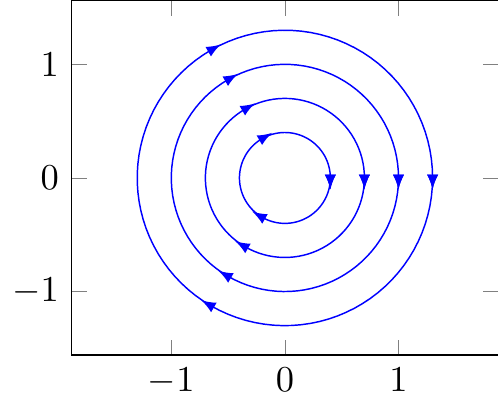
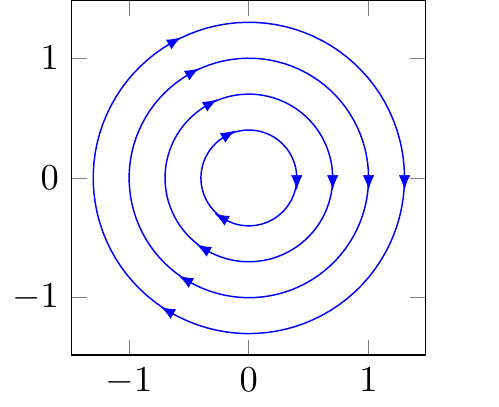
Before and after one commit to yukiueda90/DynamicalSystem, a LaTeX figure (figures/center.tex): the whole page. Compiled offline with pdfLaTeX.

```diff
--- a/figures/spiral.tex
+++ b/figures/center.tex
@@ -10,7 +10,7 @@
         \begin{axis}[
             scale=0.6, % scale
             % view = {0}{90},
-            % xmin=-0.48,xmax=1.48,ymin=-0.68,ymax=1.48, % range of plot
+            xmin=-1.48,xmax=1.48,ymin=-1.48,ymax=1.48, % range of plot
             % legend style={at={(axis cs: 1,0)}, anchor=south east}, % position of legends
             % unit vector ratio = {1, 1, 1}, % aspect ratio
             unit vector ratio = {1, 1}, % aspect ratio
```
Also changed, not shown: docs/images/center-1.png (added), docs/images/spiral-1.png (deleted), figures/center-1.png (added), figures/spiral-1.png (deleted).
